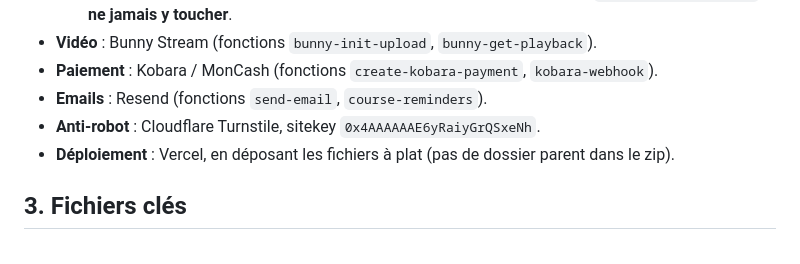
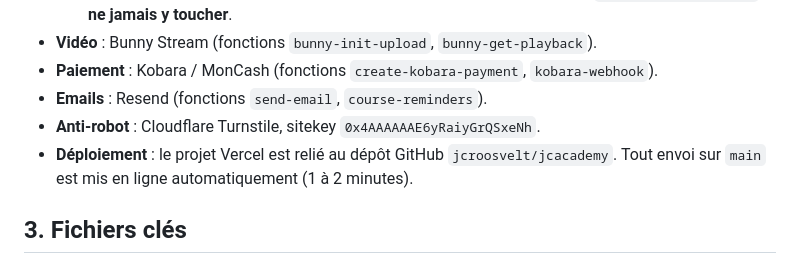
Before and after one commit to jcroosvelt/jcacademy, a Markdown page: CLAUDE.md, the part around the change. Rendered like a GitHub page.

Commit message:
CLAUDE.md : déploiement Vercel via GitHub
Co-Authored-By: Claude Opus 5.5 <noreply@anthropic.com>
Claude-Session: https://claude.ai/code/session_019kwQQ8r5Larcxa7jxkXwT6

```diff
--- a/CLAUDE.md
+++ b/CLAUDE.md
@@ -16,7 +16,7 @@
 - **Paiement** : Kobara / MonCash (fonctions `create-kobara-payment`, `kobara-webhook`).
 - **Emails** : Resend (fonctions `send-email`, `course-reminders`).
 - **Anti-robot** : Cloudflare Turnstile, sitekey `0x4AAAAAAE6yRaiyGrQSxeNh`.
-- **Déploiement** : Vercel, en déposant les fichiers à plat (pas de dossier parent dans le zip).
+- **Déploiement** : le projet Vercel est relié au dépôt GitHub `jcroosvelt/jcacademy`. Tout envoi sur `main` est mis en ligne automatiquement (1 à 2 minutes).
 
 ## 3. Fichiers clés
 - `index.html`, `courses.html`, `course-detail.html`, `checkout.html`, `products.html`, `product-detail.html`
```
